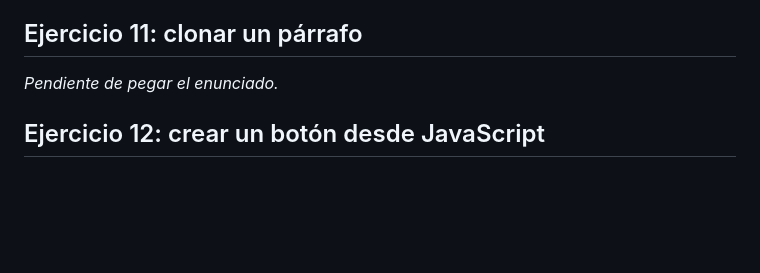
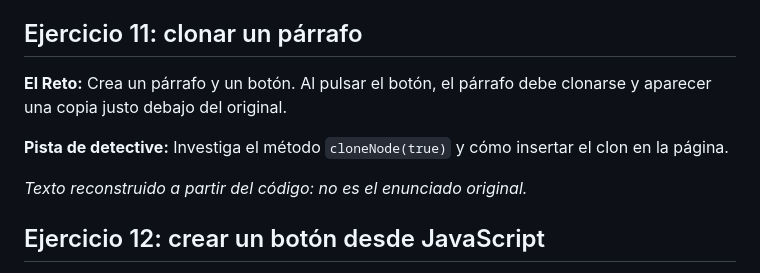
Before and after one commit to Irenetitor/JavaScript_boot, a Markdown page: ENUNCIADOS.md, the part around one of its changes. Drawn GitHub-style; blank space fills up the shorter version.

```diff
--- a/ENUNCIADOS.md
+++ b/ENUNCIADOS.md
@@ -29,7 +80,11 @@ _Pendiente de pegar los enunciados._
 
 ## Ejercicio 11: clonar un párrafo
 
-_Pendiente de pegar el enunciado._
+**El Reto:** Crea un párrafo y un botón. Al pulsar el botón, el párrafo debe clonarse y aparecer una copia justo debajo del original.
+
+**Pista de detective:** Investiga el método `cloneNode(true)` y cómo insertar el clon en la página.
+
+_Texto reconstruido a partir del código: no es el enunciado original._
 
 ## Ejercicio 12: crear un botón desde JavaScript
 
```
Also changed, not shown: other parts of ENUNCIADOS.md (+61 -10 lines).
